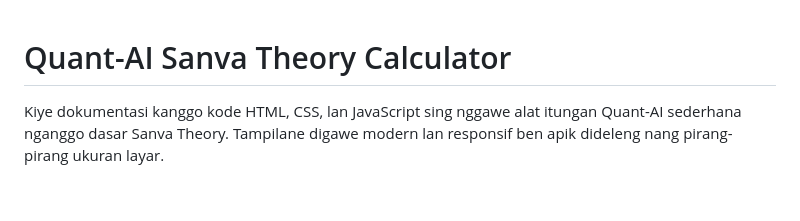
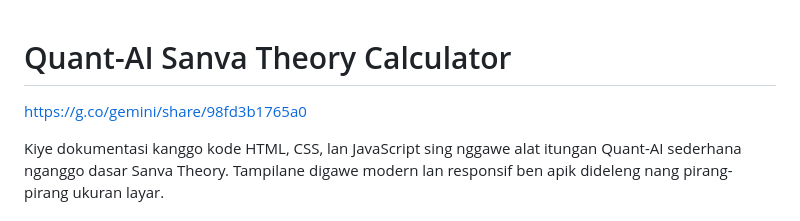
Before and after one commit to trukah/sanvot, a Markdown page: README.md, the part around the change. Drawn GitHub-style; blank space fills up the shorter version.

```diff
--- a/README.md
+++ b/README.md
@@ -1,4 +1,5 @@
 # Quant-AI Sanva Theory Calculator
+https://g.co/gemini/share/98fd3b1765a0
 
 Kiye dokumentasi kanggo kode HTML, CSS, lan JavaScript sing nggawe alat itungan Quant-AI sederhana nganggo dasar Sanva Theory. Tampilane digawe modern lan responsif ben apik dideleng nang pirang-pirang ukuran layar.
 
```
